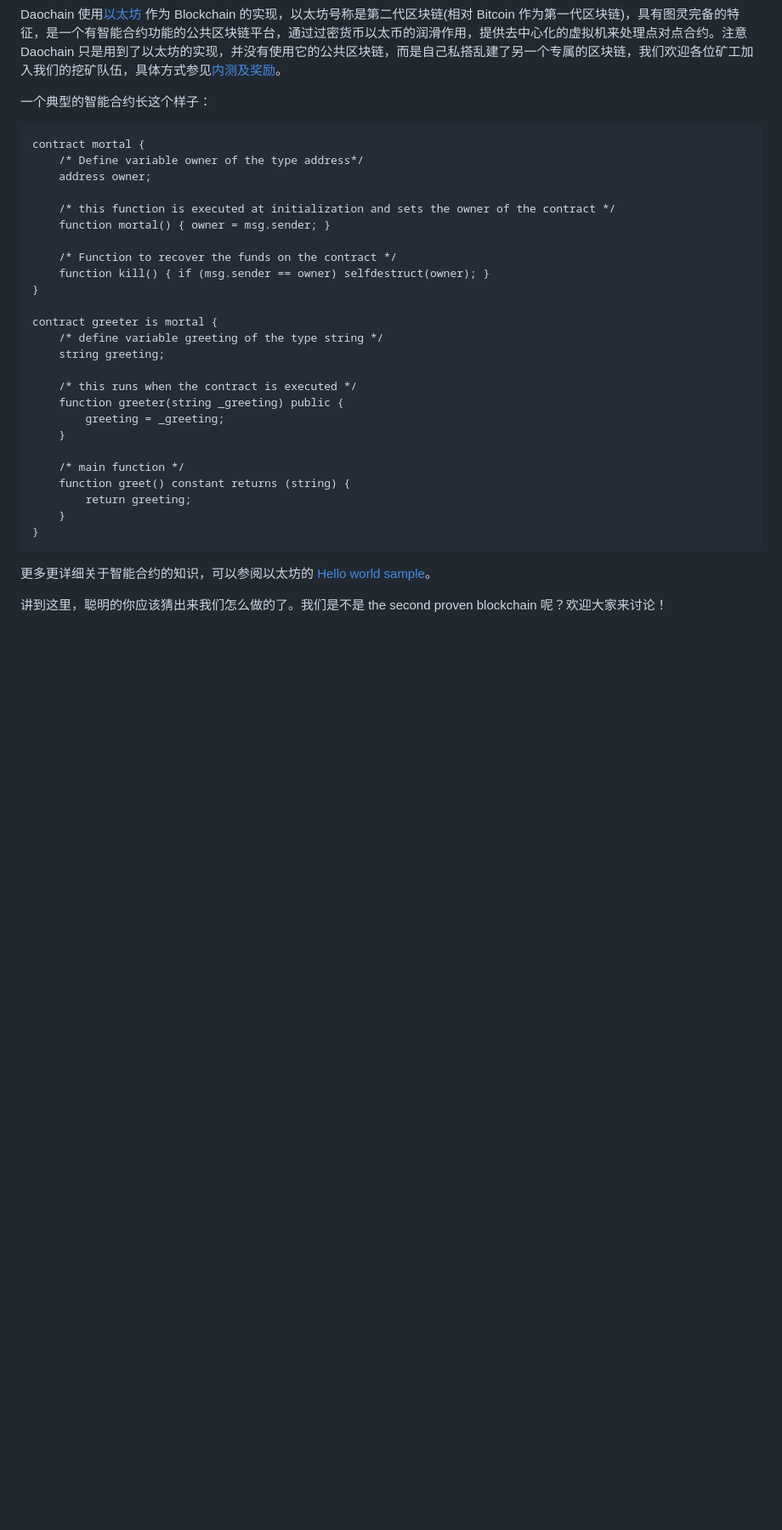
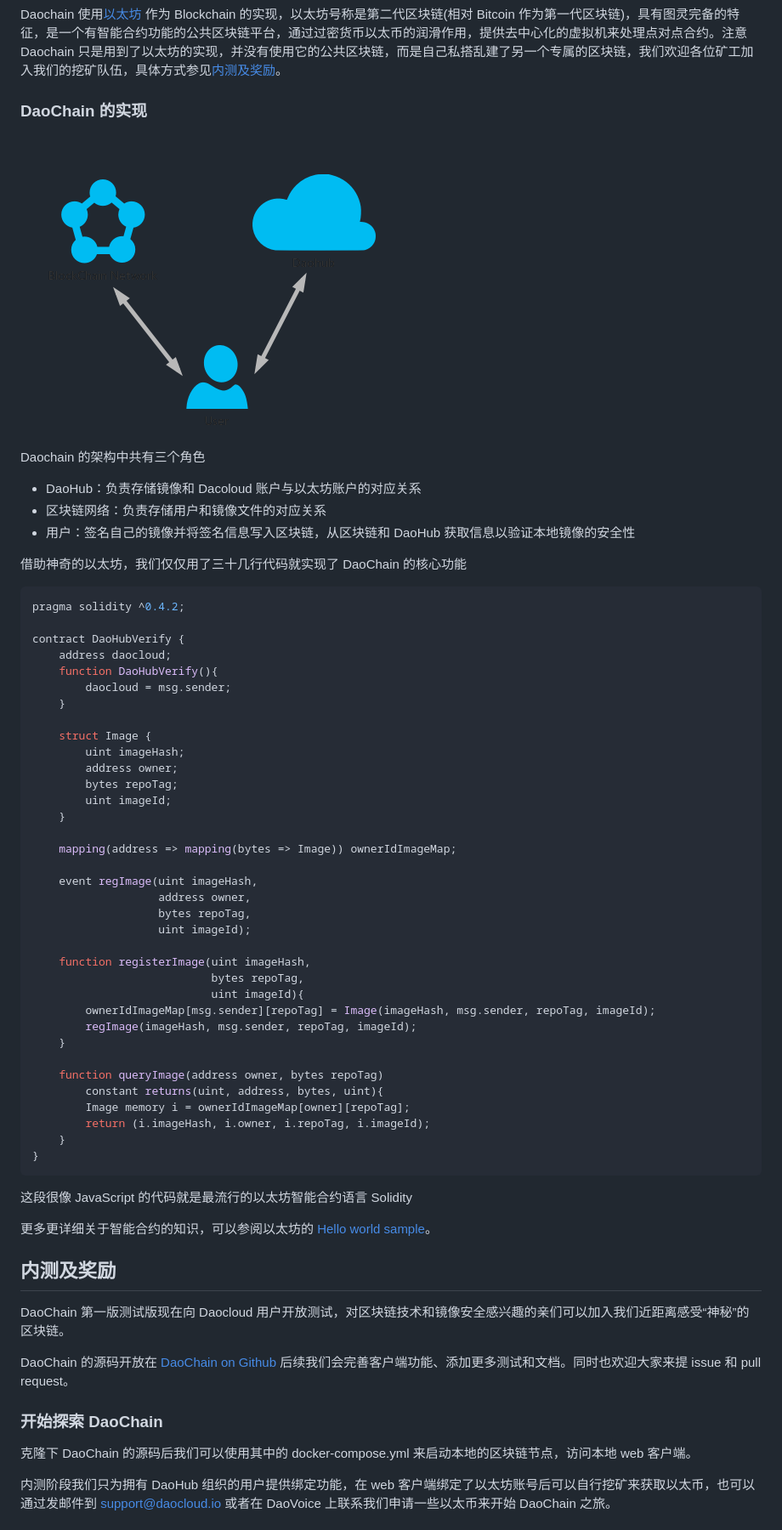
Before and after one commit to DaoCloud/daochain, a Markdown page: design.md, the part around the change printed below. Shown: that part at 85% size. GitHub-like rendering; pictures changed too: resources/structure.png (added); blank space fills up the shorter version.

Commit message:
add section
Signed-off-by: revol.cai <revol.cai@daocloud.io>

````diff
--- a/design.md
+++ b/design.md
@@ -126,36 +125,71 @@ Daochain
 
 Daochain 使用[以太坊](https://www.ethereum.org/) 作为 Blockchain 的实现，以太坊号称是第二代区块链(相对 Bitcoin 作为第一代区块链)，具有图灵完备的特征，是一个有智能合约功能的公共区块链平台，通过过密货币以太币的润滑作用，提供去中心化的虚拟机来处理点对点合约。注意 Daochain 只是用到了以太坊的实现，并没有使用它的公共区块链，而是自己私搭乱建了另一个专属的区块链，我们欢迎各位矿工加入我们的挖矿队伍，具体方式参见[内测及奖励](#内测及奖励)。
 
-一个典型的智能合约长这个样子：
 
-```
-contract mortal {
-    /* Define variable owner of the type address*/
-    address owner;
+### DaoChain 的实现
 
-    /* this function is executed at initialization and sets the owner of the contract */
-    function mortal() { owner = msg.sender; }
+![DaoChain 架构图](resources/structure.png)
 
-    /* Function to recover the funds on the contract */
-    function kill() { if (msg.sender == owner) selfdestruct(owner); }
-}
+Daochain 的架构中共有三个角色
 
-contract greeter is mortal {
-    /* define variable greeting of the type string */
-    string greeting;
+* DaoHub：负责存储镜像和 Dacoloud 账户与以太坊账户的对应关系
+* 区块链网络：负责存储用户和镜像文件的对应关系
+* 用户：签名自己的镜像并将签名信息写入区块链，从区块链和 DaoHub 获取信息以验证本地镜像的安全性
 
-    /* this runs when the contract is executed */
-    function greeter(string _greeting) public {
-        greeting = _greeting;
+借助神奇的以太坊，我们仅仅用了三十几行代码就实现了 DaoChain 的核心功能
+
+```solidity
+pragma solidity ^0.4.2;
+
+contract DaoHubVerify {
+    address daocloud;
+    function DaoHubVerify(){
+        daocloud = msg.sender;
     }
 
-    /* main function */
-    function greet() constant returns (string) {
-        return greeting;
+    struct Image {
+        uint imageHash;
+        address owner;
+        bytes repoTag;
+        uint imageId;
+    }
+
+    mapping(address => mapping(bytes => Image)) ownerIdImageMap;
+
+    event regImage(uint imageHash,
+                   address owner,
+                   bytes repoTag,
+                   uint imageId);
+
+    function registerImage(uint imageHash,
+                           bytes repoTag,
+                           uint imageId){
+        ownerIdImageMap[msg.sender][repoTag] = Image(imageHash, msg.sender, repoTag, imageId);
+        regImage(imageHash, msg.sender, repoTag, imageId);
+    }
+
+    function queryImage(address owner, bytes repoTag)
+        constant returns(uint, address, bytes, uint){
+        Image memory i = ownerIdImageMap[owner][repoTag];
+        return (i.imageHash, i.owner, i.repoTag, i.imageId);
     }
 }
 ```
+这段很像 JavaScript 的代码就是最流行的以太坊智能合约语言 Solidity
 
 更多更详细关于智能合约的知识，可以参阅以太坊的 [Hello world sample](https://www.ethereum.org/greeter)。
 
-讲到这里，聪明的你应该猜出来我们怎么做的了。我们是不是 the second proven blockchain 呢？欢迎大家来讨论！
+
+内测及奖励
+--------
+
+DaoChain 第一版测试版现在向 Daocloud 用户开放测试，对区块链技术和镜像安全感兴趣的亲们可以加入我们近距离感受“神秘”的区块链。
+
+DaoChain 的源码开放在 [DaoChain on Github](https://github.com/DaoCloud/dao-chain) 后续我们会完善客户端功能、添加更多测试和文档。同时也欢迎大家来提 issue 和 pull request。
+
+### 开始探索 DaoChain
+
+克隆下 DaoChain 的源码后我们可以使用其中的 docker-compose.yml 来启动本地的区块链节点，访问本地 web 客户端。
+
+内测阶段我们只为拥有 DaoHub 组织的用户提供绑定功能，在 web 客户端绑定了以太坊账号后可以自行挖矿来获取以太币，也可以通过发邮件到 [support@daocloud.io](mailto:support@daocloud.io) 或者在 DaoVoice 上联系我们申请一些以太币来开始 DaoChain 之旅。
+
````
Also changed, not shown: other parts of design.md (+14 -11 lines).
